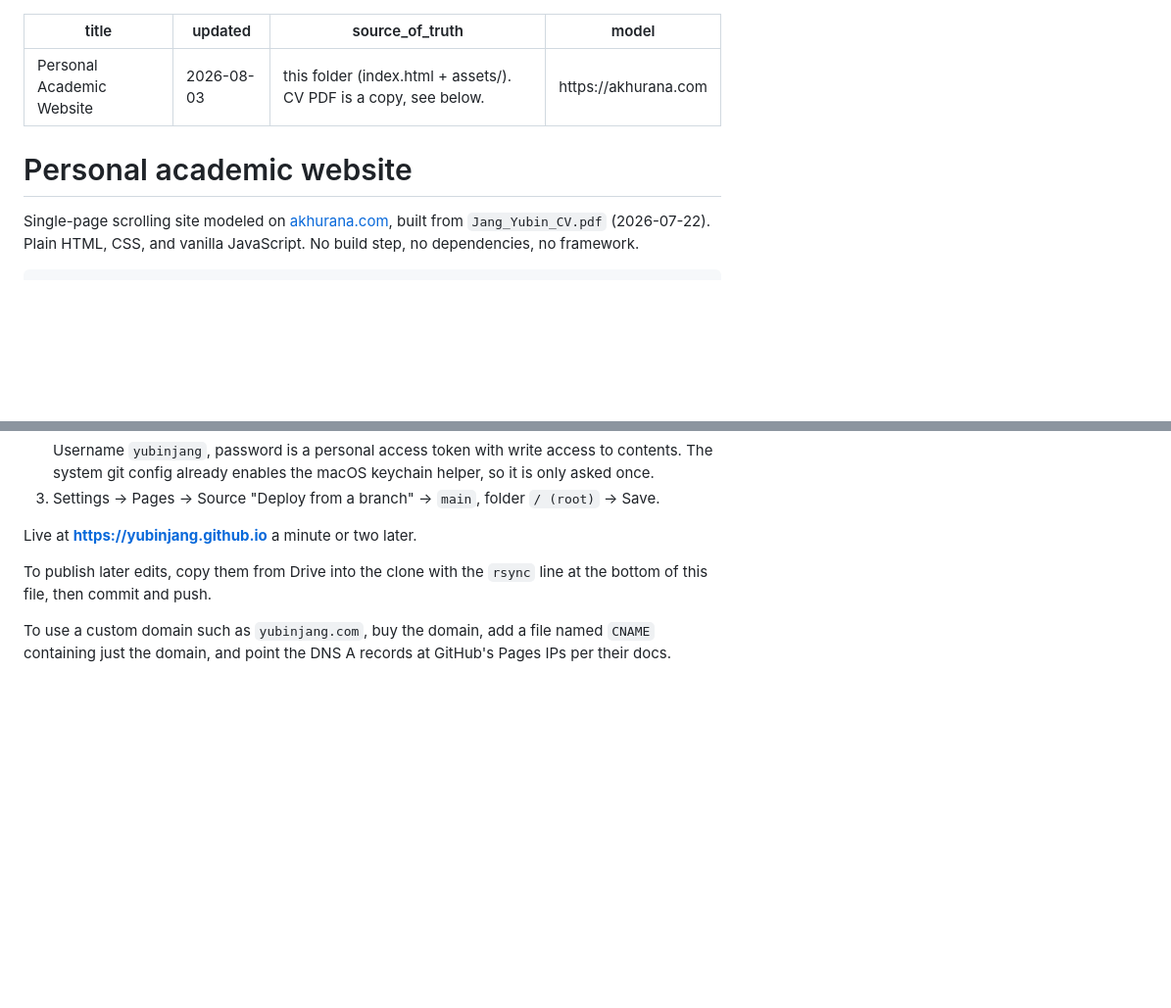
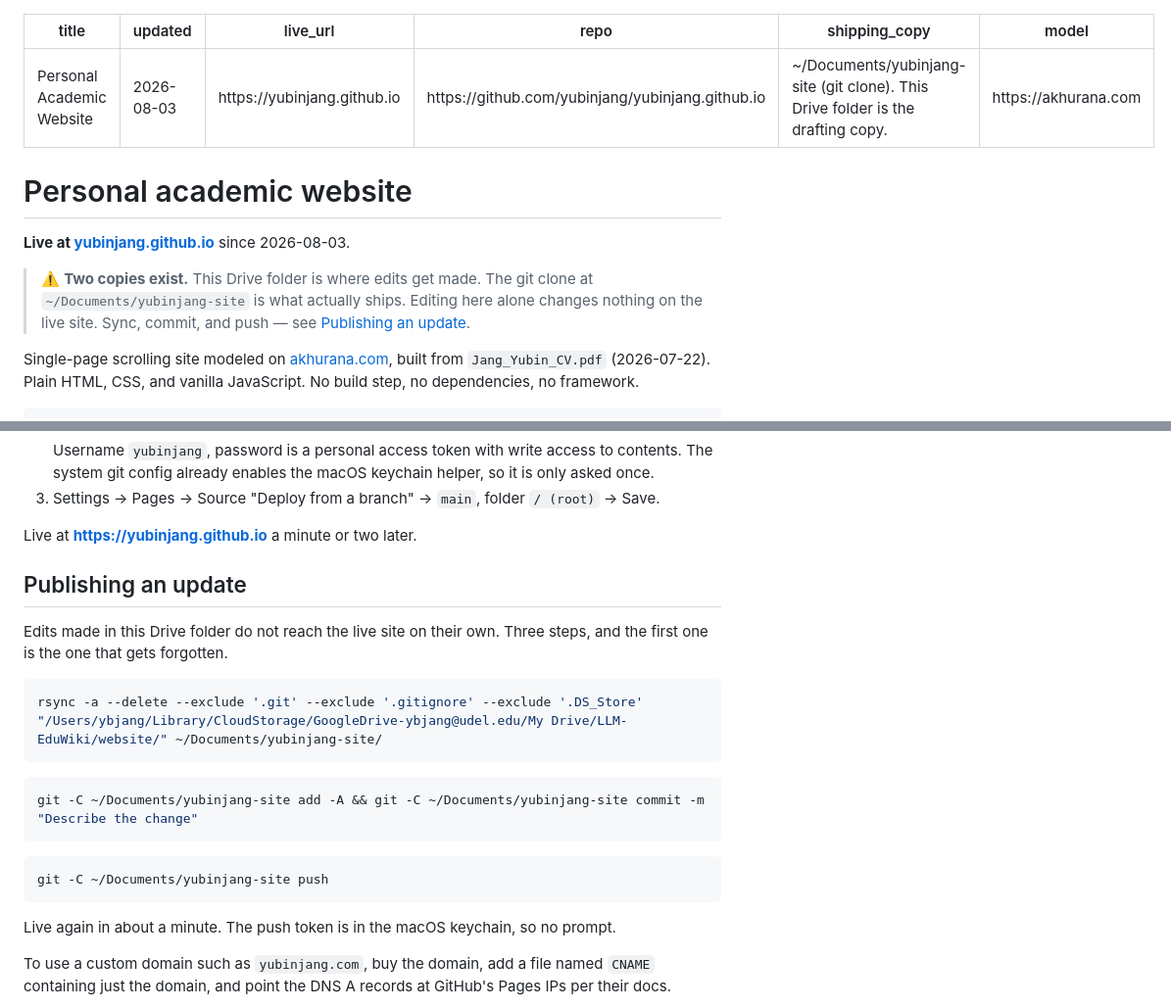
Before and after one commit to yubinjang/yubinjang.github.io, a Markdown page: README.md, 2 parts joined by grey strips. Shown at 98% size. Rendered like a GitHub page; blank space fills up the shorter version.

Commit message:
Document the live URL and the update workflow
Co-Authored-By: Claude Opus 5 <noreply@anthropic.com>

````diff
--- a/README.md
+++ b/README.md
@@ -1,11 +1,19 @@
 ---
 title: "Personal Academic Website"
 updated: 2026-08-03
-source_of_truth: "this folder (index.html + assets/). CV PDF is a copy, see below."
+live_url: https://yubinjang.github.io
+repo: https://github.com/yubinjang/yubinjang.github.io
+shipping_copy: "~/Documents/yubinjang-site (git clone). This Drive folder is the drafting copy."
 model: https://akhurana.com
 ---
 
 # Personal academic website
+
+**Live at [yubinjang.github.io](https://yubinjang.github.io)** since 2026-08-03.
+
+> ⚠️ **Two copies exist.** This Drive folder is where edits get made. The git clone at
+> `~/Documents/yubinjang-site` is what actually ships. Editing here alone changes nothing on the
+> live site. Sync, commit, and push — see [Publishing an update](#publishing-an-update).
 
 Single-page scrolling site modeled on [akhurana.com](https://akhurana.com), built from
 `Jang_Yubin_CV.pdf` (2026-07-22). Plain HTML, CSS, and vanilla JavaScript. No build step, no
@@ -64,8 +72,24 @@ Remaining steps, in this order:
 
 Live at **https://yubinjang.github.io** a minute or two later.
 
-To publish later edits, copy them from Drive into the clone with the `rsync` line at the bottom
-of this file, then commit and push.
+## Publishing an update
+
+Edits made in this Drive folder do not reach the live site on their own. Three steps, and the
+first one is the one that gets forgotten.
+
+```bash
+rsync -a --delete --exclude '.git' --exclude '.gitignore' --exclude '.DS_Store' "/Users/ybjang/Library/CloudStorage/GoogleDrive-ybjang@udel.edu/My Drive/LLM-EduWiki/website/" ~/Documents/yubinjang-site/
+```
+
+```bash
+git -C ~/Documents/yubinjang-site add -A && git -C ~/Documents/yubinjang-site commit -m "Describe the change"
+```
+
+```bash
+git -C ~/Documents/yubinjang-site push
+```
+
+Live again in about a minute. The push token is in the macOS keychain, so no prompt.
 
 To use a custom domain such as `yubinjang.com`, buy the domain, add a file named `CNAME`
 containing just the domain, and point the DNS A records at GitHub's Pages IPs per their docs.
````
